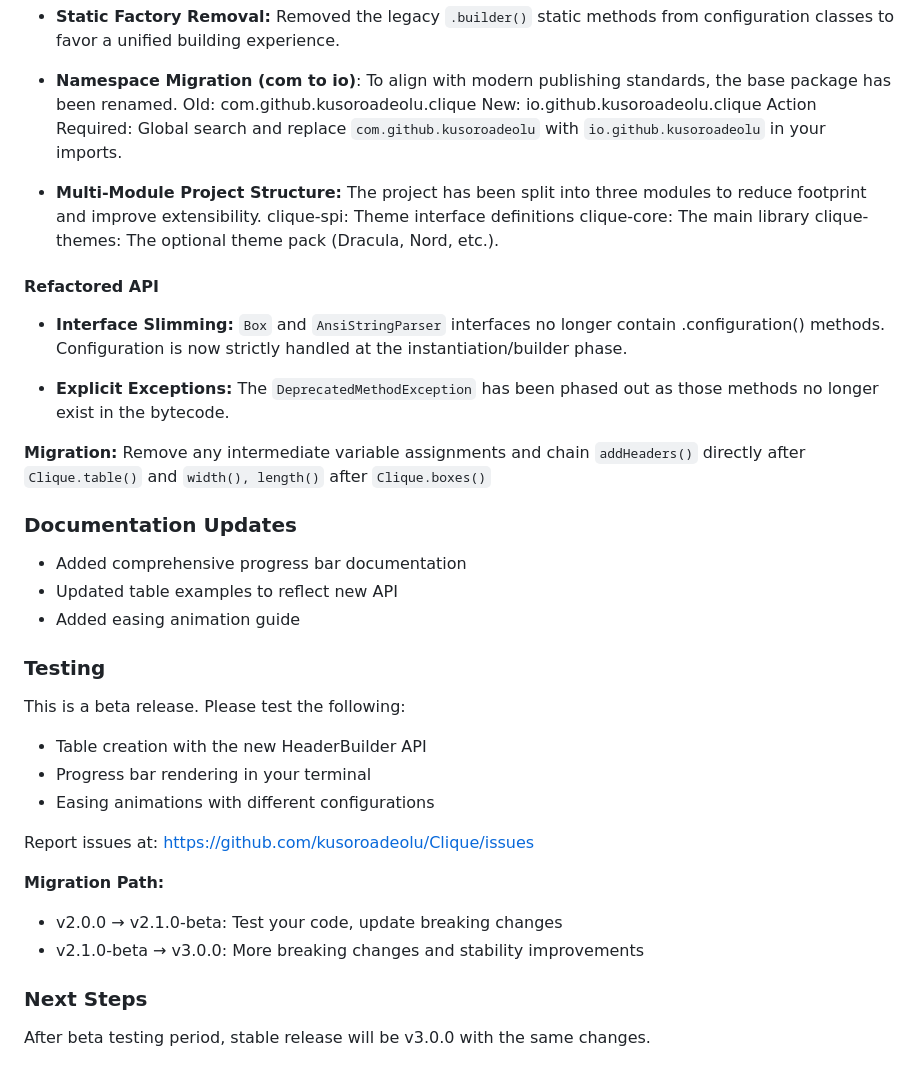
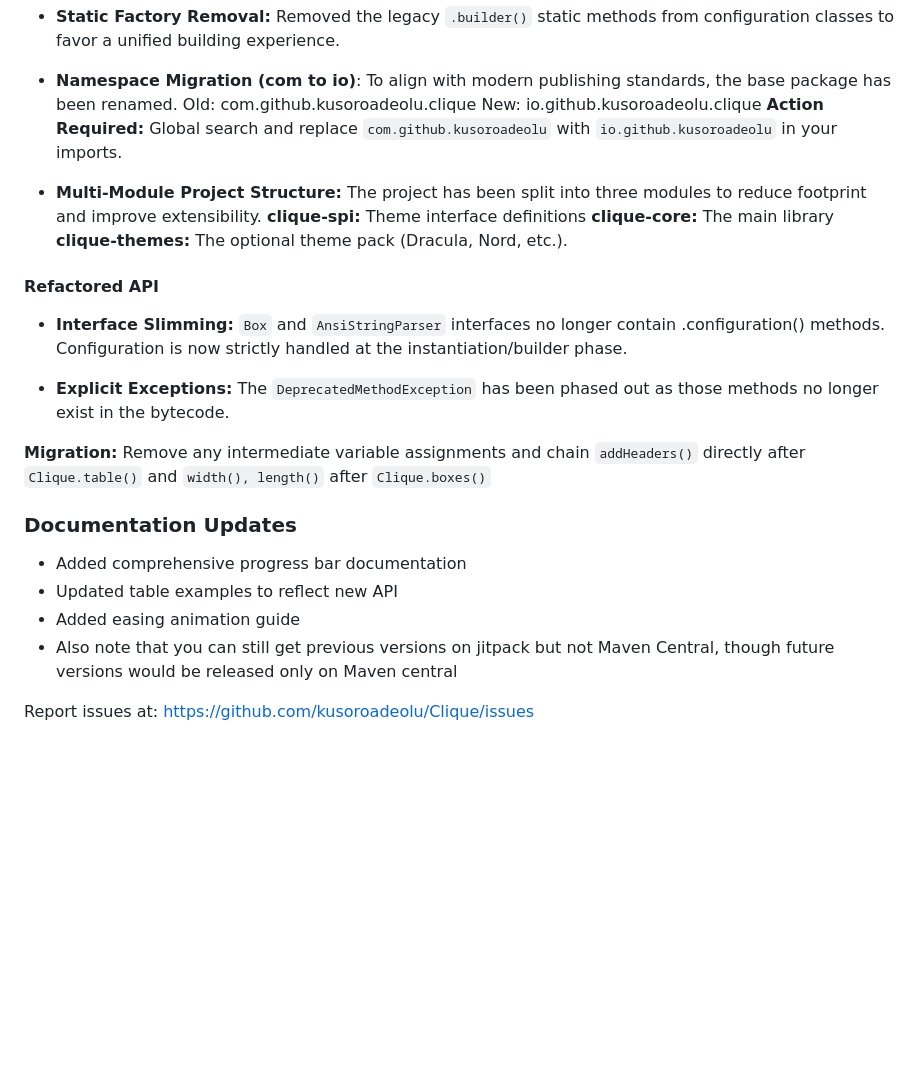
Before and after one commit to jonas-grgt/Clique, a Markdown page: Changelogs.md, the part around the change. Drawn GitHub-style; blank space fills up the shorter version.

```diff
--- a/Changelogs.md
+++ b/Changelogs.md
@@ -90,12 +90,12 @@ builder.formatAndReset("sometext", StyleCode.DIM);
 - **Namespace Migration (com to io)**: To align with modern publishing standards, the base package has been renamed.
 </br> Old: com.github.kusoroadeolu.clique
 </br> New: io.github.kusoroadeolu.clique
-Action Required: Global search and replace `com.github.kusoroadeolu` with `io.github.kusoroadeolu` in your imports.
+**Action Required:** Global search and replace `com.github.kusoroadeolu` with `io.github.kusoroadeolu` in your imports.
 
 - **Multi-Module Project Structure:** The project has been split into three modules to reduce footprint and improve extensibility.
-</br> clique-spi: Theme interface definitions
-</br> clique-core: The main library
-</br> clique-themes: The optional theme pack (Dracula, Nord, etc.).
+</br> **clique-spi:** Theme interface definitions
+</br> **clique-core:** The main library
+</br> **clique-themes:** The optional theme pack (Dracula, Nord, etc.).
 
 
 #### Refactored API
@@ -104,22 +104,11 @@ Action Required: Global search and replace `com.github.kusoroadeolu` with `io.gi
 - **Explicit Exceptions:** The `DeprecatedMethodException` has been phased out as those methods no longer exist in the bytecode.
 
 **Migration:** Remove any intermediate variable assignments and chain `addHeaders()` directly after `Clique.table()` and  `width(), length()` after `Clique.boxes()`
+
 ### Documentation Updates
 - Added comprehensive progress bar documentation
 - Updated table examples to reflect new API
 - Added easing animation guide
-
-### Testing
-This is a beta release. Please test the following:
-- Table creation with the new HeaderBuilder API
-- Progress bar rendering in your terminal
-- Easing animations with different configurations
+- Also note that you can still get previous versions on jitpack but not Maven Central, though future versions would be released only on Maven central
 
 Report issues at: https://github.com/kusoroadeolu/Clique/issues
-
-**Migration Path:**
-- v2.0.0 → v2.1.0-beta: Test your code, update breaking changes
-- v2.1.0-beta → v3.0.0: More breaking changes and stability improvements
-
-### Next Steps
-After beta testing period, stable release will be v3.0.0 with the same changes.
```
Also changed, not shown: docs/build-your-own-theme.md (+3 -7 lines).
